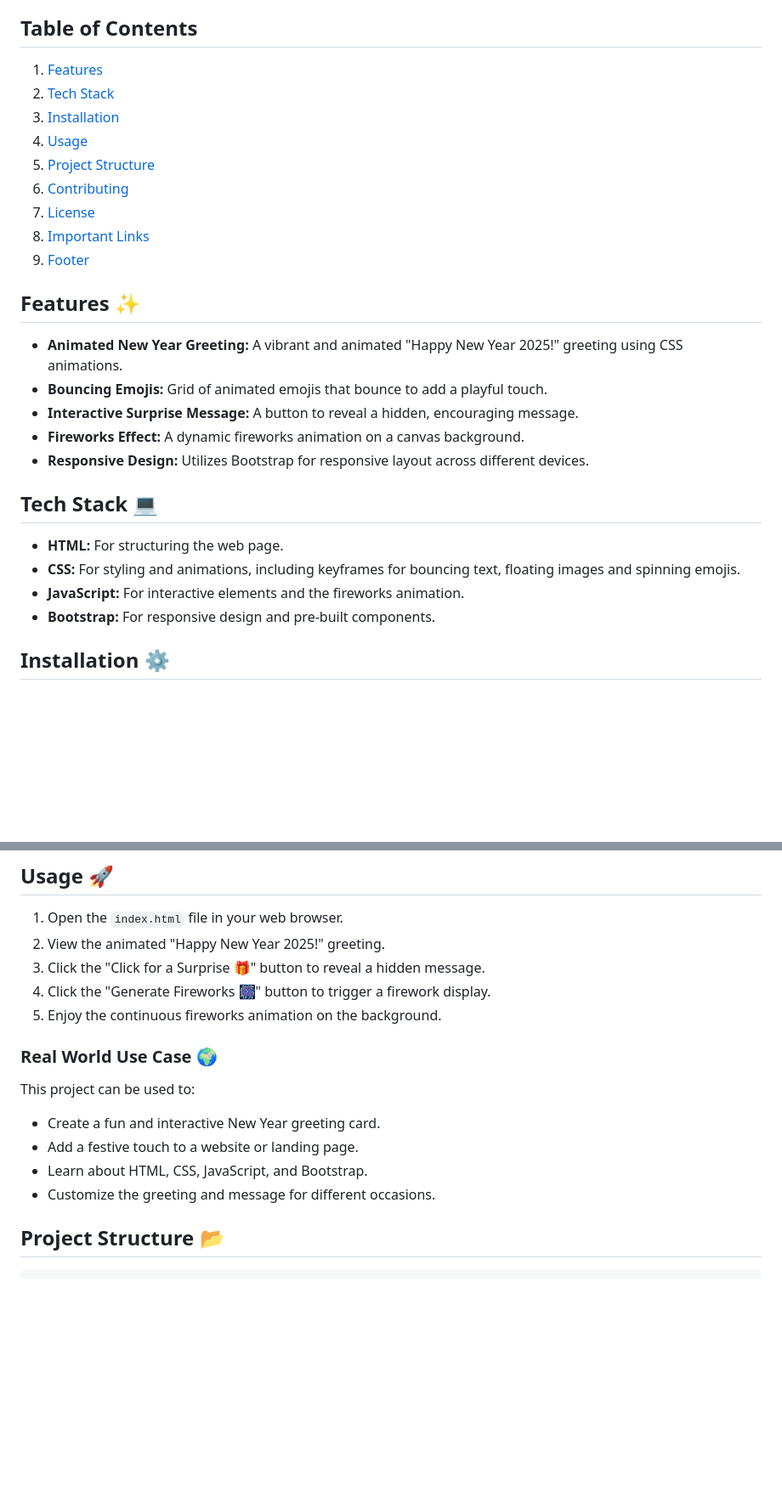
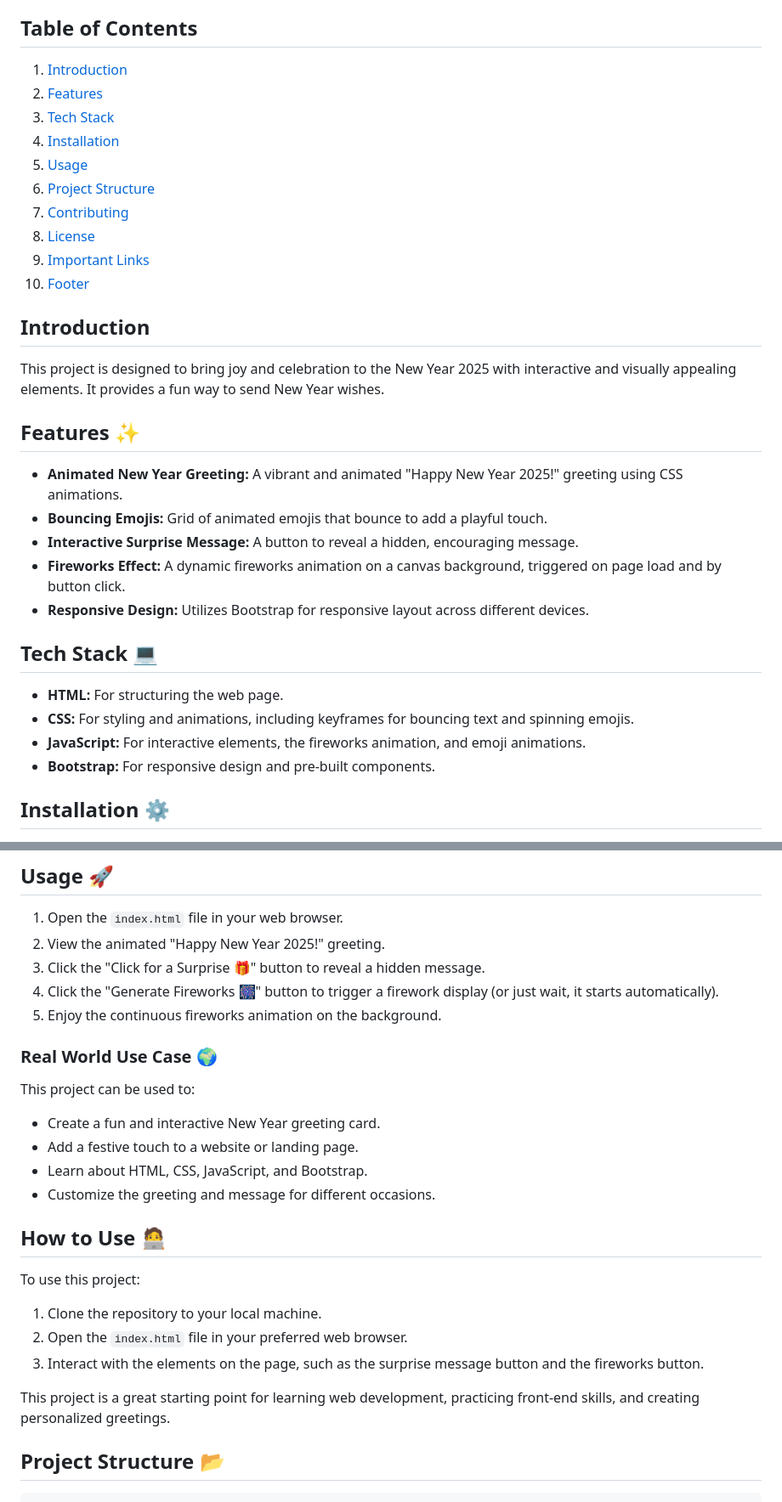
Before and after one commit to Sonucs12/Create-New-Year-2025-Wishes, a Markdown page: README.md, 2 parts joined by grey strips. Shown at 85% size. Rendered like a GitHub page; blank space fills up the shorter version.

Commit message:
Update README.md with AI-generated content

```diff
--- a/README.md
+++ b/README.md
@@ -7,29 +7,34 @@ A simple and festive web application to send Happy New Year 2025 wishes using HT
 
 ## Table of Contents
 
-1.  [Features](#features)
-2.  [Tech Stack](#tech-stack)
-3.  [Installation](#installation)
-4.  [Usage](#usage)
-5.  [Project Structure](#project-structure)
-6.  [Contributing](#contributing)
-7.  [License](#license)
-8.  [Important Links](#important-links)
-9.  [Footer](#footer)
+1.  [Introduction](#introduction)
+2.  [Features](#features)
+3.  [Tech Stack](#tech-stack)
+4.  [Installation](#installation)
+5.  [Usage](#usage)
+6.  [Project Structure](#project-structure)
+7.  [Contributing](#contributing)
+8.  [License](#license)
+9.  [Important Links](#important-links)
+10. [Footer](#footer)
+
+## Introduction
+
+This project is designed to bring joy and celebration to the New Year 2025 with interactive and visually appealing elements. It provides a fun way to send New Year wishes.
 
 ## Features ✨
 
 *   **Animated New Year Greeting:** A vibrant and animated "Happy New Year 2025!" greeting using CSS animations.
 *   **Bouncing Emojis:** Grid of animated emojis that bounce to add a playful touch.
 *   **Interactive Surprise Message:** A button to reveal a hidden, encouraging message.
-*   **Fireworks Effect:** A dynamic fireworks animation on a canvas background.
+*   **Fireworks Effect:** A dynamic fireworks animation on a canvas background, triggered on page load and by button click.
 *   **Responsive Design:** Utilizes Bootstrap for responsive layout across different devices.
 
 ## Tech Stack 💻
 
 *   **HTML:** For structuring the web page.
-*   **CSS:** For styling and animations, including keyframes for bouncing text, floating images and spinning emojis.
-*   **JavaScript:** For interactive elements and the fireworks animation.
+*   **CSS:** For styling and animations, including keyframes for bouncing text and spinning emojis.
+*   **JavaScript:** For interactive elements, the fireworks animation, and emoji animations.
 *   **Bootstrap:** For responsive design and pre-built components.
 
 ## Installation ⚙️
@@ -53,7 +58,7 @@ A simple and festive web application to send Happy New Year 2025 wishes using HT
 1.  Open the `index.html` file in your web browser.
 2.  View the animated "Happy New Year 2025!" greeting.
 3.  Click the "Click for a Surprise 🎁" button to reveal a hidden message.
-4.  Click the "Generate Fireworks 🎆" button to trigger a firework display.
+4.  Click the "Generate Fireworks 🎆" button to trigger a firework display (or just wait, it starts automatically).
 5.  Enjoy the continuous fireworks animation on the background.
 
 ### Real World Use Case 🌍
@@ -64,6 +69,16 @@ This project can be used to:
 *   Add a festive touch to a website or landing page.
 *   Learn about HTML, CSS, JavaScript, and Bootstrap.
 *   Customize the greeting and message for different occasions.
+
+## How to Use 🧑‍💻
+
+To use this project:
+
+1.  Clone the repository to your local machine.
+2.  Open the `index.html` file in your preferred web browser.
+3.  Interact with the elements on the page, such as the surprise message button and the fireworks button.
+
+This project is a great starting point for learning web development, practicing front-end skills, and creating personalized greetings.
 
 ## Project Structure 📂
 
```
